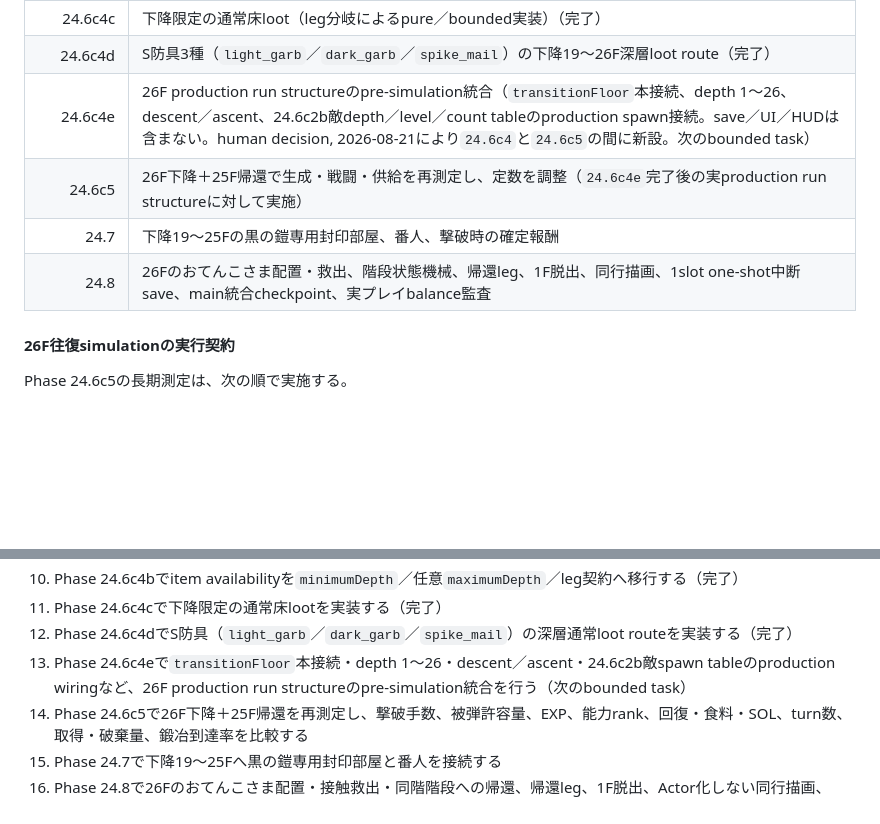
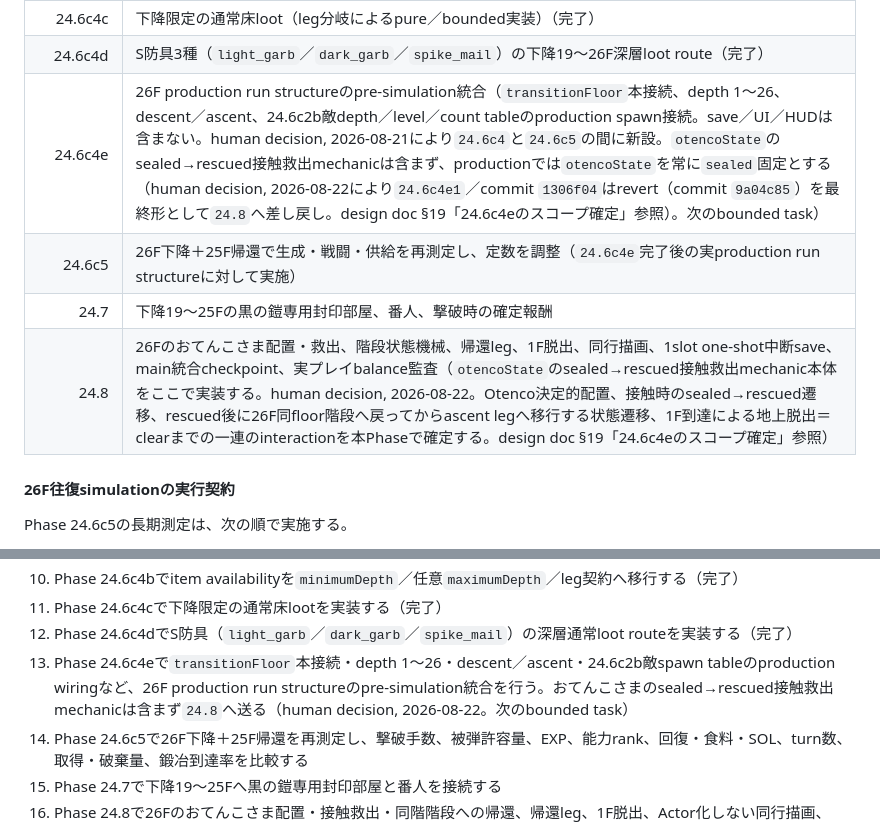
Before and after one commit to sanadamancom/rogue-of-sun, a Markdown page: docs/planning/rogue-of-sun-development-plan.md, 2 parts joined by grey strips. Rendered like a GitHub page; blank space fills up the shorter version.

```diff
--- a/docs/planning/rogue-of-sun-development-plan.md
+++ b/docs/planning/rogue-of-sun-development-plan.md
@@ -738,10 +738,10 @@ Rが最上位ランク。近接武器はC～Aを通常取得、Sを太陽鍛冶
 | 24.6c4b | item availabilityを`minimumDepth`／任意`maximumDepth`／leg契約へ移行（design doc §19「24.6c4のスコープ決定」参照）（完了） |
 | 24.6c4c | 下降限定の通常床loot（leg分岐によるpure／bounded実装）（完了） |
 | 24.6c4d | S防具3種（`light_garb`／`dark_garb`／`spike_mail`）の下降19～26F深層loot route（完了） |
-| 24.6c4e | 26F production run structureのpre-simulation統合（`transitionFloor`本接続、depth 1～26、descent／ascent、24.6c2b敵depth／level／count tableのproduction spawn接続。save／UI／HUDは含まない。human decision, 2026-08-21により`24.6c4`と`24.6c5`の間に新設。次のbounded task） |
+| 24.6c4e | 26F production run structureのpre-simulation統合（`transitionFloor`本接続、depth 1～26、descent／ascent、24.6c2b敵depth／level／count tableのproduction spawn接続。save／UI／HUDは含まない。human decision, 2026-08-21により`24.6c4`と`24.6c5`の間に新設。`otencoState`のsealed→rescued接触救出mechanicは含まず、productionでは`otencoState`を常に`sealed`固定とする（human decision, 2026-08-22により`24.6c4e1`／commit `1306f04`はrevert（commit `9a04c85`）を最終形として`24.8`へ差し戻し。design doc §19「24.6c4eのスコープ確定」参照）。次のbounded task） |
 | 24.6c5 | 26F下降＋25F帰還で生成・戦闘・供給を再測定し、定数を調整（`24.6c4e`完了後の実production run structureに対して実施） |
 | 24.7 | 下降19～25Fの黒の鎧専用封印部屋、番人、撃破時の確定報酬 |
-| 24.8 | 26Fのおてんこさま配置・救出、階段状態機械、帰還leg、1F脱出、同行描画、1slot one-shot中断save、main統合checkpoint、実プレイbalance監査 |
+| 24.8 | 26Fのおてんこさま配置・救出、階段状態機械、帰還leg、1F脱出、同行描画、1slot one-shot中断save、main統合checkpoint、実プレイbalance監査（`otencoState`のsealed→rescued接触救出mechanic本体をここで実装する。human decision, 2026-08-22。Otenco決定的配置、接触時のsealed→rescued遷移、rescued後に26F同floor階段へ戻ってからascent legへ移行する状態遷移、1F到達による地上脱出＝clearまでの一連のinteractionを本Phaseで確定する。design doc §19「24.6c4eのスコープ確定」参照） |
 
 #### 26F往復simulationの実行契約
 
@@ -930,7 +930,7 @@ Phase 23～27完了時。
 10. Phase 24.6c4bでitem availabilityを`minimumDepth`／任意`maximumDepth`／leg契約へ移行する（完了）
 11. Phase 24.6c4cで下降限定の通常床lootを実装する（完了）
 12. Phase 24.6c4dでS防具（`light_garb`／`dark_garb`／`spike_mail`）の深層通常loot routeを実装する（完了）
-13. Phase 24.6c4eで`transitionFloor`本接続・depth 1～26・descent／ascent・24.6c2b敵spawn tableのproduction wiringなど、26F production run structureのpre-simulation統合を行う（次のbounded task）
+13. Phase 24.6c4eで`transitionFloor`本接続・depth 1～26・descent／ascent・24.6c2b敵spawn tableのproduction wiringなど、26F production run structureのpre-simulation統合を行う。おてんこさまのsealed→rescued接触救出mechanicは含まず`24.8`へ送る（human decision, 2026-08-22。次のbounded task）
 14. Phase 24.6c5で26F下降＋25F帰還を再測定し、撃破手数、被弾許容量、EXP、能力rank、回復・食料・SOL、turn数、取得・破棄量、鍛冶到達率を比較する
 15. Phase 24.7で下降19～25Fへ黒の鎧専用封印部屋と番人を接続する
 16. Phase 24.8で26Fのおてんこさま配置・接触救出・同階階段への帰還、帰還leg、1F脱出、Actor化しない同行描画、1slot one-shot中断save、ブラウザ実プレイ、main統合checkpointを完了する
```
Also changed, not shown: docs/planning/rogue-of-sun-phase24-6c-long-run-balance-design.md (+13 -2 lines).
